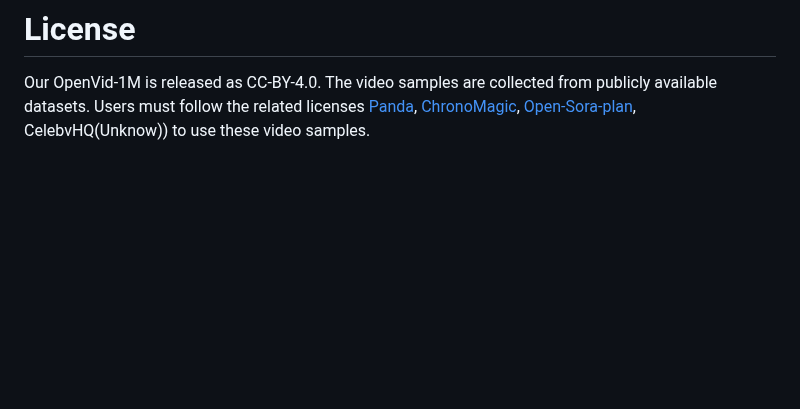
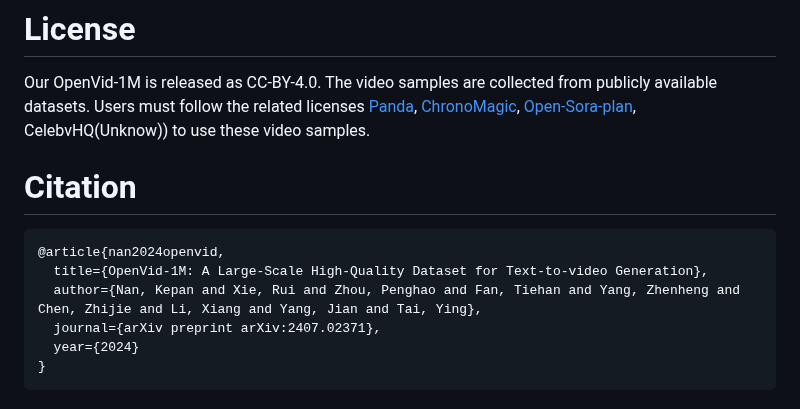
Before and after one commit to ryankeeler/videogen2, a Markdown page: README.md, the part around the change. Rendered like a GitHub page; blank space fills up the shorter version.

````diff
--- a/README.md
+++ b/README.md
@@ -133,5 +133,12 @@ We also provide pre-trained model weights on our OpenVid-1M in model_weights. Pl
 # License
 Our OpenVid-1M is released as CC-BY-4.0. The video samples are collected from publicly available datasets. Users must follow the related licenses [Panda](https://github.com/snap-research/Panda-70M/tree/main?tab=readme-ov-file#license-of-panda-70m), [ChronoMagic](https://github.com/PKU-YuanGroup/MagicTime?tab=readme-ov-file#-license), [Open-Sora-plan](https://github.com/PKU-YuanGroup/Open-Sora-Plan?tab=readme-ov-file#-license), CelebvHQ(Unknow)) to use these video samples.
 
-
-<!-- If you have any questions, feel free to contact Kepan Nan (nankpan@163.com). -->
+# Citation
+```
+@article{nan2024openvid,
+  title={OpenVid-1M: A Large-Scale High-Quality Dataset for Text-to-video Generation},
+  author={Nan, Kepan and Xie, Rui and Zhou, Penghao and Fan, Tiehan and Yang, Zhenheng and Chen, Zhijie and Li, Xiang and Yang, Jian and Tai, Ying},
+  journal={arXiv preprint arXiv:2407.02371},
+  year={2024}
+}
+```
````
